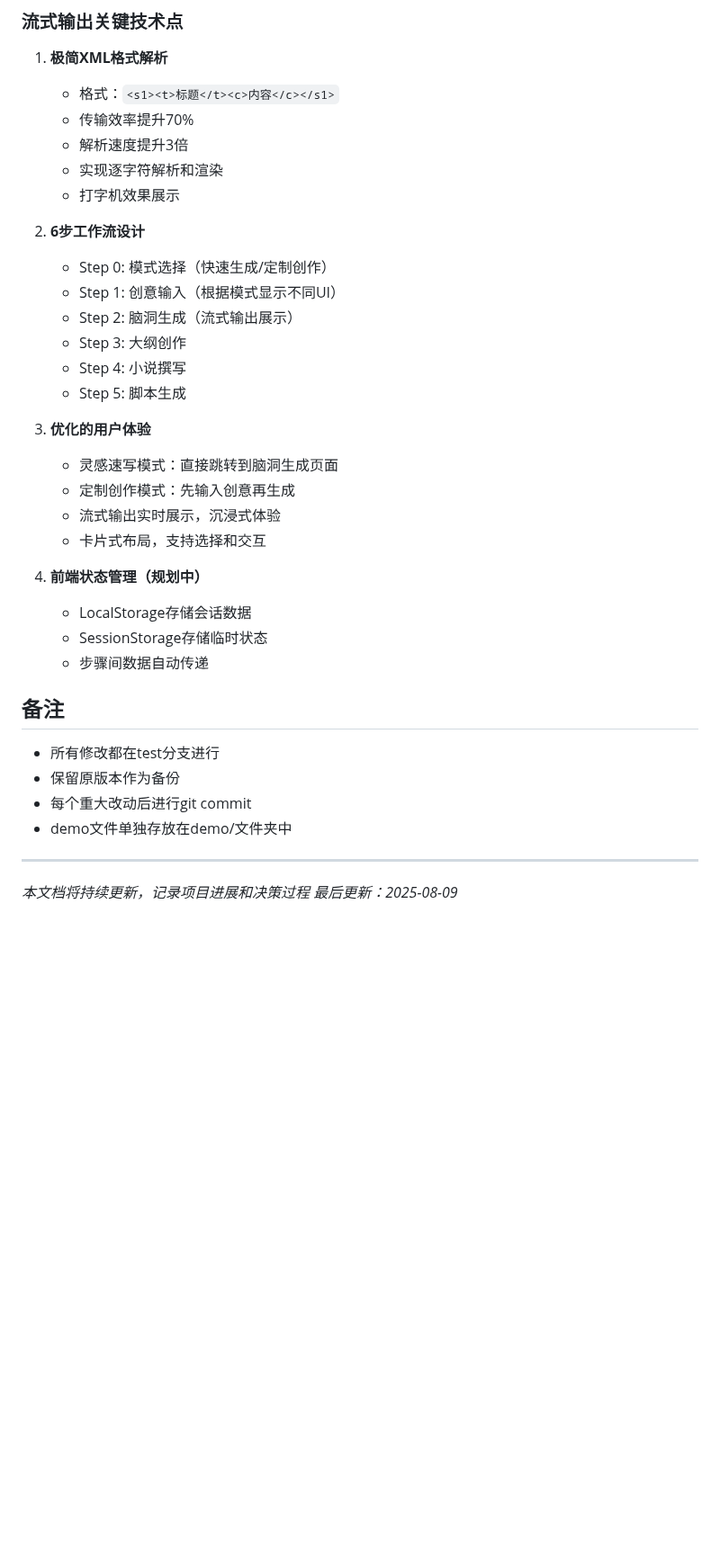
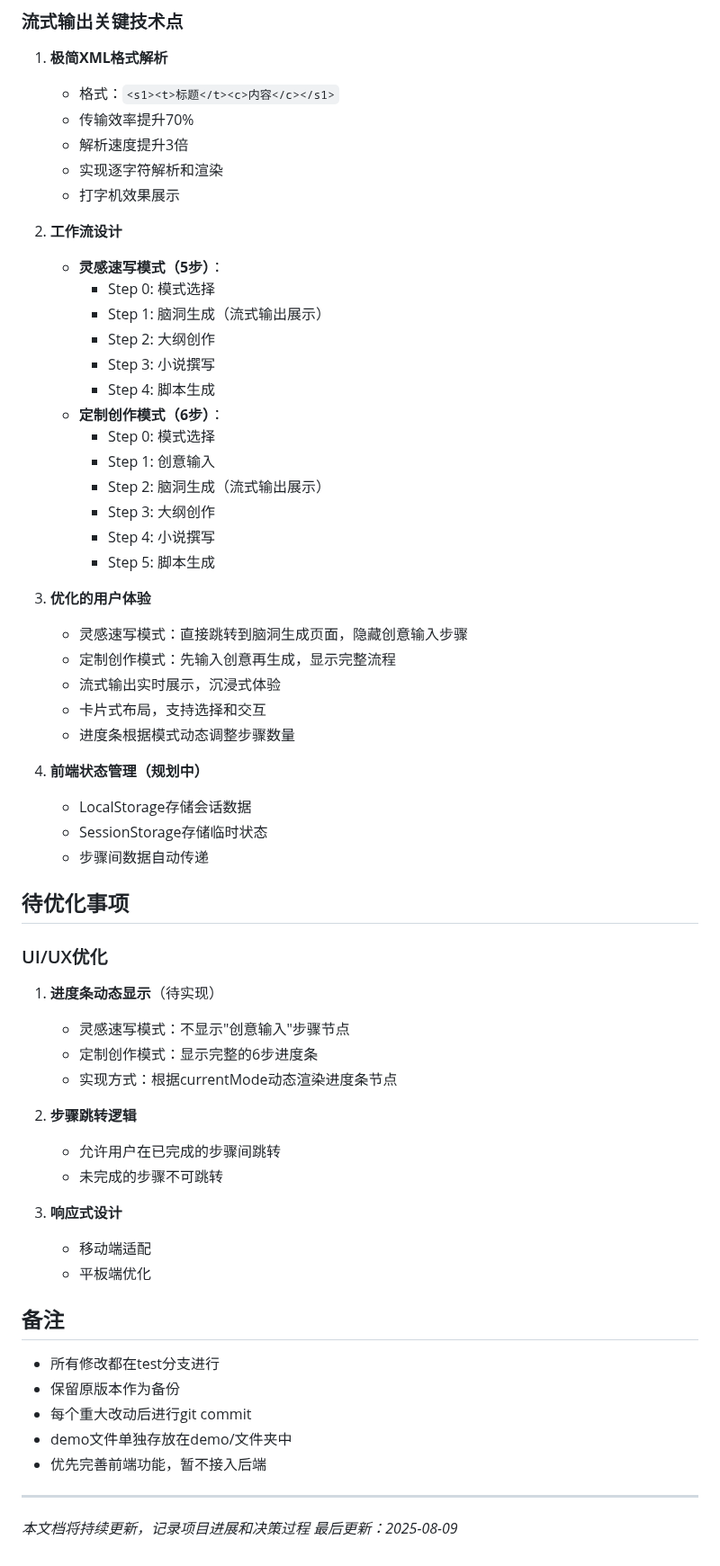
Before and after one commit to AmorErwanc/ideaflow-novel, a Markdown page: problem_log.md, the part around one of its changes. Shown at 90% size. GitHub-like rendering; blank space fills up the shorter version.

Commit message:
docs: 记录进度条优化需求，明确两种模式的不同步骤流程

```diff
--- a/problem_log.md
+++ b/problem_log.md
@@ -306,24 +310,48 @@ class WorkflowDataManager {
    - 实现逐字符解析和渲染
    - 打字机效果展示
 
-2. **6步工作流设计**
-   - Step 0: 模式选择（快速生成/定制创作）
-   - Step 1: 创意输入（根据模式显示不同UI）
-   - Step 2: 脑洞生成（流式输出展示）
-   - Step 3: 大纲创作
-   - Step 4: 小说撰写
-   - Step 5: 脚本生成
+2. **工作流设计**
+   - **灵感速写模式（5步）**：
+     - Step 0: 模式选择
+     - Step 1: 脑洞生成（流式输出展示）
+     - Step 2: 大纲创作
+     - Step 3: 小说撰写
+     - Step 4: 脚本生成
+   - **定制创作模式（6步）**：
+     - Step 0: 模式选择
+     - Step 1: 创意输入
+     - Step 2: 脑洞生成（流式输出展示）
+     - Step 3: 大纲创作
+     - Step 4: 小说撰写
+     - Step 5: 脚本生成
 
 3. **优化的用户体验**
-   - 灵感速写模式：直接跳转到脑洞生成页面
-   - 定制创作模式：先输入创意再生成
+   - 灵感速写模式：直接跳转到脑洞生成页面，隐藏创意输入步骤
+   - 定制创作模式：先输入创意再生成，显示完整流程
    - 流式输出实时展示，沉浸式体验
    - 卡片式布局，支持选择和交互
+   - 进度条根据模式动态调整步骤数量
 
 4. **前端状态管理（规划中）**
    - LocalStorage存储会话数据
    - SessionStorage存储临时状态
    - 步骤间数据自动传递
+
+## 待优化事项
+
+### UI/UX优化
+1. **进度条动态显示**（待实现）
+   - 灵感速写模式：不显示"创意输入"步骤节点
+   - 定制创作模式：显示完整的6步进度条
+   - 实现方式：根据currentMode动态渲染进度条节点
+
+2. **步骤跳转逻辑**
+   - 允许用户在已完成的步骤间跳转
+   - 未完成的步骤不可跳转
+
+3. **响应式设计**
+   - 移动端适配
+   - 平板端优化
 
 ## 备注
 
@@ -331,6 +359,7 @@ class WorkflowDataManager {
 - 保留原版本作为备份
 - 每个重大改动后进行git commit
 - demo文件单独存放在demo/文件夹中
+- 优先完善前端功能，暂不接入后端
 
 ---
 
```
Also changed, not shown: other parts of problem_log.md (+4 -0 lines).
